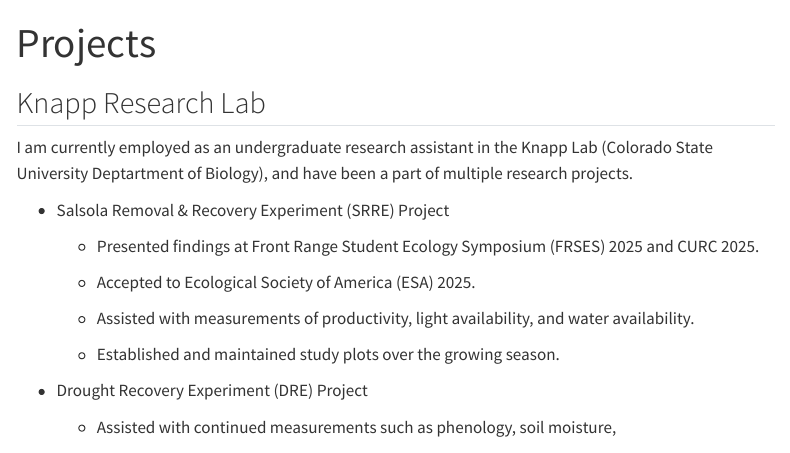
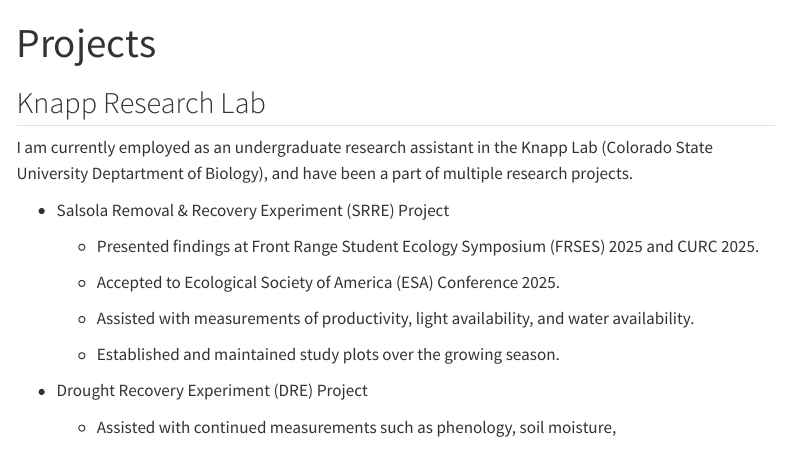
Before and after one commit to mlcolangelo/mlcolangelo.github.io, a Quarto document (projects.qmd): the page in a window 1100 px wide, from its top. Rendered offline with R 4.5, knitr and Pandoc in place of Quarto, with nearby package versions; menus at the side of the page are left out.

Commit message:
test push

```diff
--- a/projects.qmd
+++ b/projects.qmd
@@ -21,7 +21,7 @@
 
     -   Presented findings at Front Range Student Ecology Symposium (FRSES) 2025 and CURC 2025.
 
-    -   Accepted to Ecological Society of America (ESA) 2025.
+    -   Accepted to Ecological Society of America (ESA) Conference 2025.
 
     -   Assisted with measurements of productivity, light availability, and water availability.
 
```
Also changed, not shown: docs/search.json, 1 other file.
